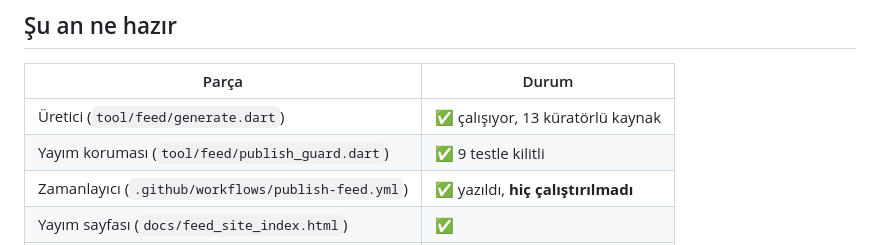
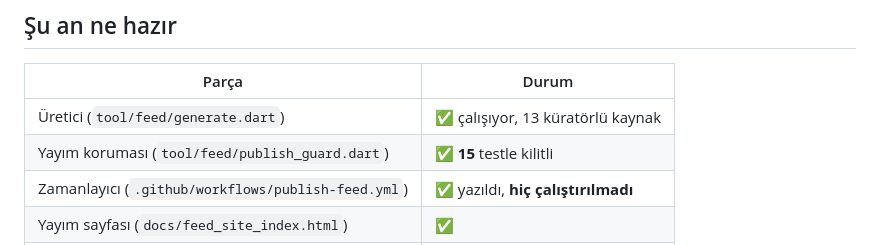
Before and after one commit to cakar1125/tecnow, a Markdown page: docs/FEED_HOSTING_RUNBOOK.md, the part around the change. Rendered like a GitHub page.

Commit message:
docs(feed): the runbook undercounted its own guard tests
`publish_guard_test.dart` runs 15 tests, not 9. Measured by running it.
`PROJECT_STATE.md` and `NEXT_ACTION.md` already said 15; the runbook was
the outlier, and it is the file someone reads while deciding whether the
publish guard is trustworthy enough to leave unattended.

Co-Authored-By: Claude Opus 5 <noreply@anthropic.com>

```diff
--- a/docs/FEED_HOSTING_RUNBOOK.md
+++ b/docs/FEED_HOSTING_RUNBOOK.md
@@ -14,7 +14,7 @@ bırakıldı; hiçbiri tahmin değil, hepsi tek tek yapılabilir.
 | Parça | Durum |
 |---|---|
 | Üretici (`tool/feed/generate.dart`) | ✅ çalışıyor, 13 küratörlü kaynak |
-| Yayım koruması (`tool/feed/publish_guard.dart`) | ✅ 9 testle kilitli |
+| Yayım koruması (`tool/feed/publish_guard.dart`) | ✅ **15** testle kilitli |
 | Zamanlayıcı (`.github/workflows/publish-feed.yml`) | ✅ yazıldı, **hiç çalıştırılmadı** |
 | Yayım sayfası (`docs/feed_site_index.html`) | ✅ |
 | Uygulamanın ağ katmanı | ✅ (TASK-0016) |
```
